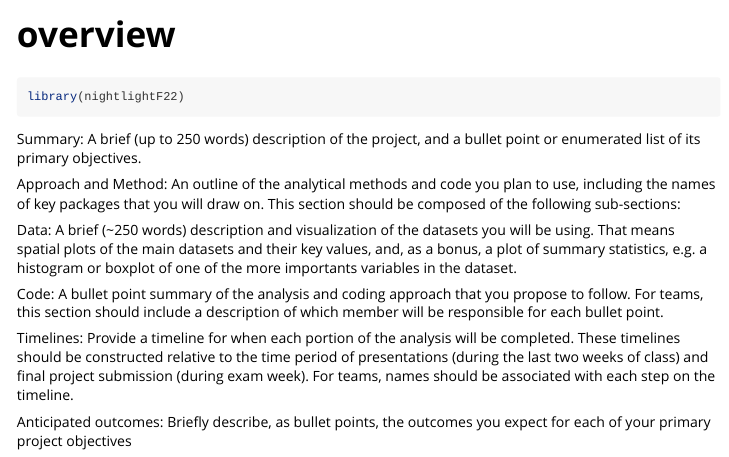
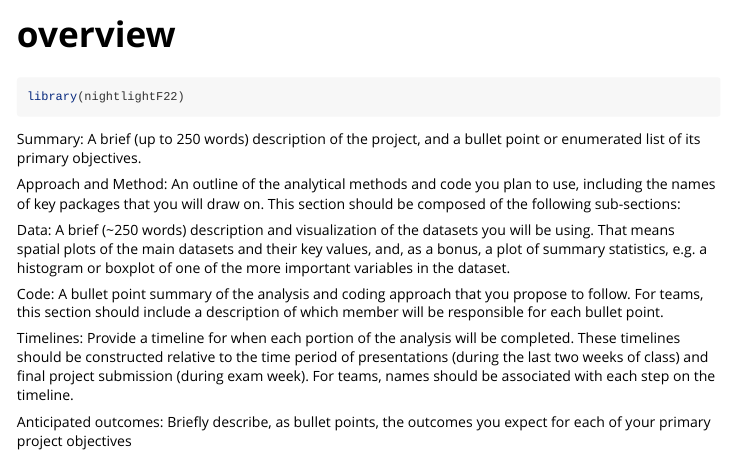
Before and after one commit to agroimpacts/nightlightF22, an R Markdown document (vignettes/overview.Rmd): the page in a window 1100 px wide, from its top. Rendered offline with R 4.5, knitr and Pandoc, with nearby package versions.

Commit message:
edits to data section

````diff
--- a/vignettes/overview.Rmd
+++ b/vignettes/overview.Rmd
@@ -27,7 +27,7 @@ Approach and Method: An outline of the analytical methods and code you plan to u
 ```
 
 
-Data: A brief (~250 words) description and visualization of the datasets you will be using. That means spatial plots of the main datasets and their key values, and, as a bonus, a plot of summary statistics, e.g. a histogram or boxplot of one of the more importants variables in the dataset.
+Data: A brief (~250 words) description and visualization of the datasets you will be using. That means spatial plots of the main datasets and their key values, and, as a bonus, a plot of summary statistics, e.g. a histogram or boxplot of one of the more important variables in the dataset.
 
 ```{r}
 
````
